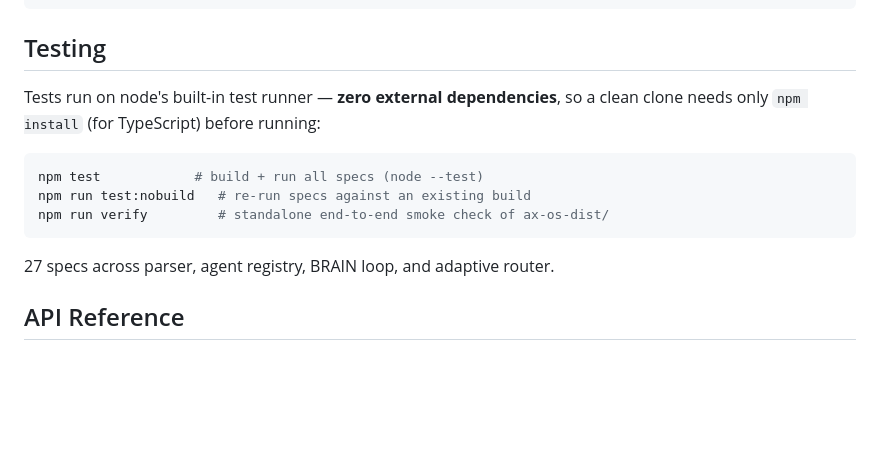
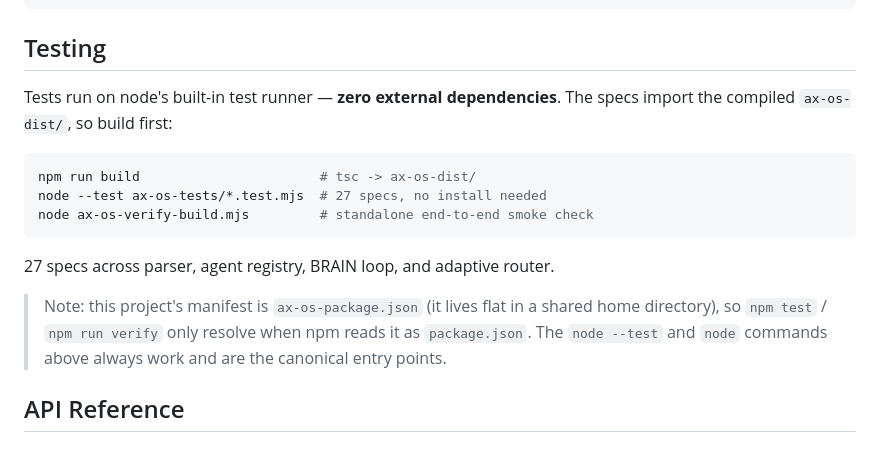
Before and after one commit to popixoxipop-collab/ax-os, a Markdown page: ax-os-README.md, the part around the change. Rendered like a GitHub page; blank space fills up the shorter version.

Commit message:
docs(ax-os): document zero-dep node --test commands, manifest caveat
Co-Authored-By: Claude Opus 4.8 (1M context) <noreply@anthropic.com>

````diff
--- a/ax-os-README.md
+++ b/ax-os-README.md
@@ -139,16 +139,21 @@ node ax-os-dist/ax-os-example.js
 
 ## Testing
 
-Tests run on node's built-in test runner — **zero external dependencies**, so
-a clean clone needs only `npm install` (for TypeScript) before running:
+Tests run on node's built-in test runner — **zero external dependencies**.
+The specs import the compiled `ax-os-dist/`, so build first:
 
 ```bash
-npm test            # build + run all specs (node --test)
-npm run test:nobuild   # re-run specs against an existing build
-npm run verify         # standalone end-to-end smoke check of ax-os-dist/
+npm run build                       # tsc -> ax-os-dist/
+node --test ax-os-tests/*.test.mjs  # 27 specs, no install needed
+node ax-os-verify-build.mjs         # standalone end-to-end smoke check
 ```
 
 27 specs across parser, agent registry, BRAIN loop, and adaptive router.
+
+> Note: this project's manifest is `ax-os-package.json` (it lives flat in a
+> shared home directory), so `npm test` / `npm run verify` only resolve when
+> npm reads it as `package.json`. The `node --test` and `node` commands above
+> always work and are the canonical entry points.
 
 ## API Reference
 
````
